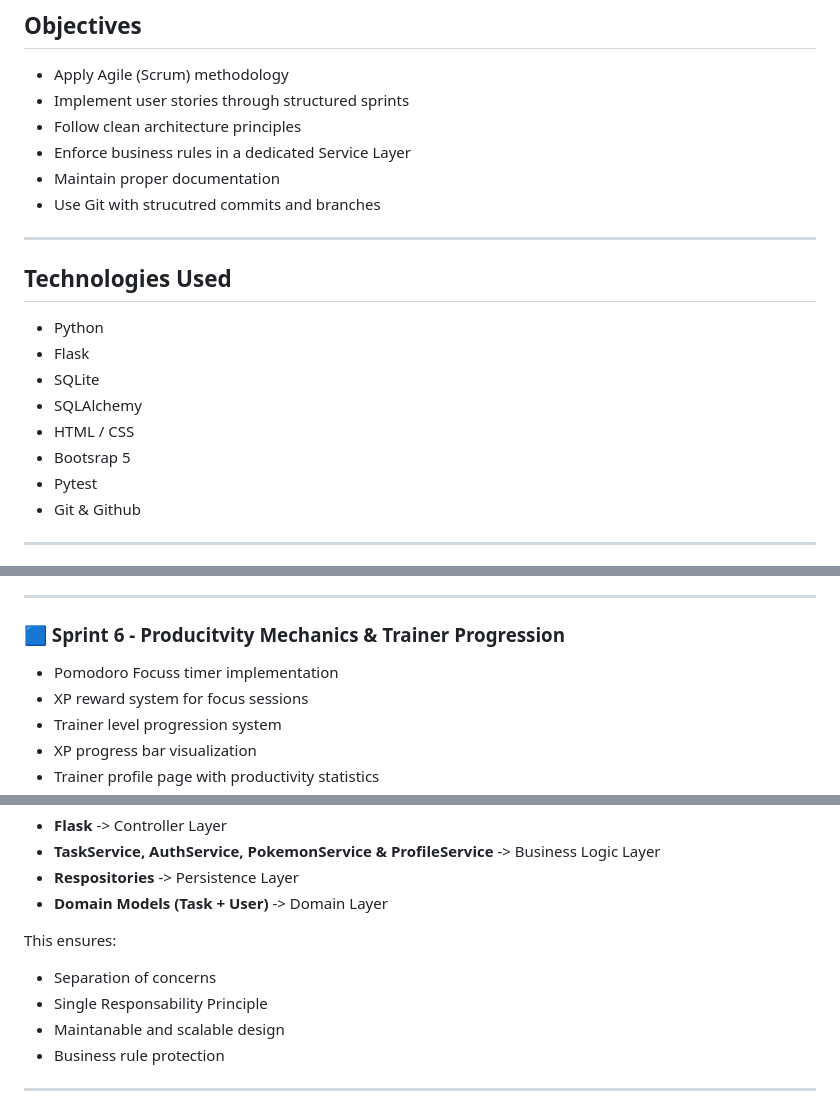
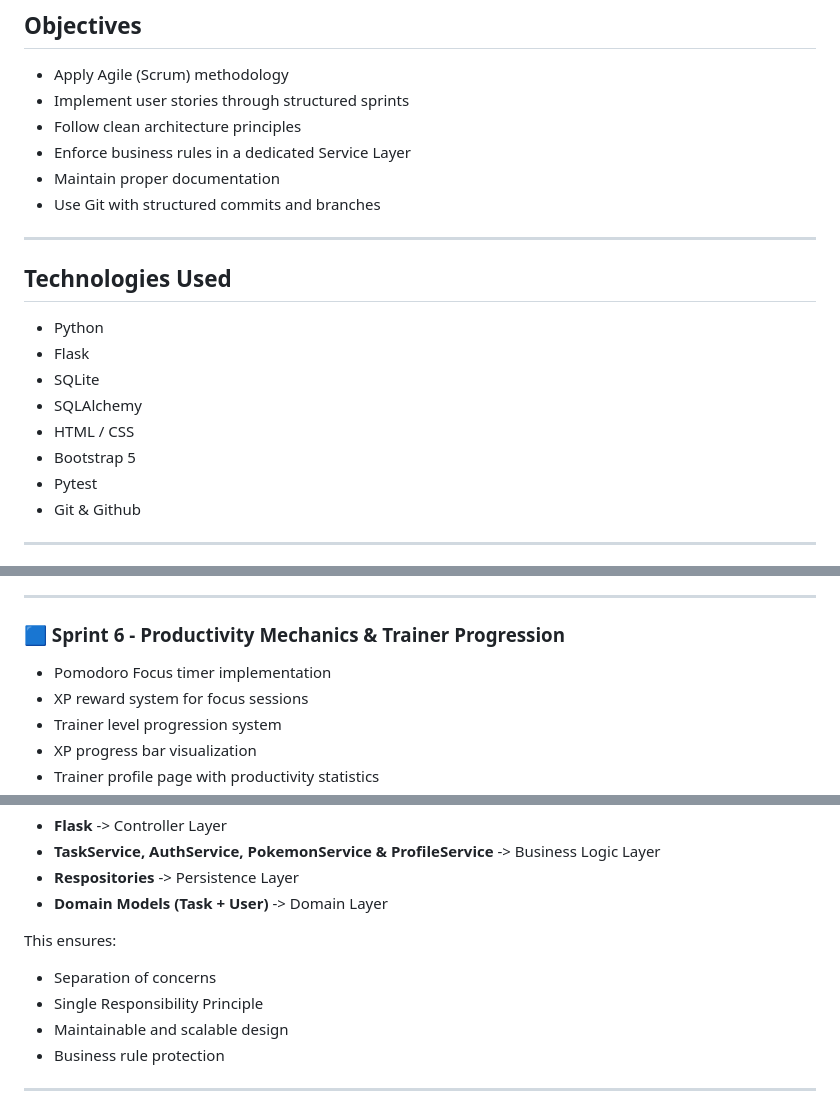
Before and after one commit to Ramirofordev/Agile-Project, a Markdown page: README.md, 3 parts joined by grey strips. Drawn GitHub-style.

Commit message:
Grammar corrections in the docs

```diff
--- a/README.md
+++ b/README.md
@@ -17,7 +17,7 @@ The project follows a layered architecture and Git version control best practice
 - Follow clean architecture principles
 - Enforce business rules in a dedicated Service Layer
 - Maintain proper documentation
-- Use Git with strucutred commits and branches
+- Use Git with structured commits and branches
 
 ---
 
@@ -28,7 +28,7 @@ The project follows a layered architecture and Git version control best practice
 - SQLite
 - SQLAlchemy
 - HTML / CSS
-- Bootsrap 5
+- Bootstrap 5
 - Pytest
 - Git & Github
 
@@ -112,9 +112,9 @@ Business rules are enforced exclusively in the Service Layer
 
 ---
 
-### 🟦 Sprint 6 - Producitvity Mechanics & Trainer Progression
+### 🟦 Sprint 6 - Productivity Mechanics & Trainer Progression
 
-- Pomodoro Focuss timer implementation
+- Pomodoro Focus timer implementation
 - XP reward system for focus sessions
 - Trainer level progression system
 - XP progress bar visualization
@@ -150,8 +150,8 @@ The system follows a clean layered architecture:
 This ensures:
 
 - Separation of concerns
-- Single Responsability Principle
-- Maintanable and scalable design
+- Single Responsibility Principle
+- Maintainable and scalable design
 - Business rule protection
 
 ---
```
Also changed, not shown: other parts of README.md (+1 -1 lines).
